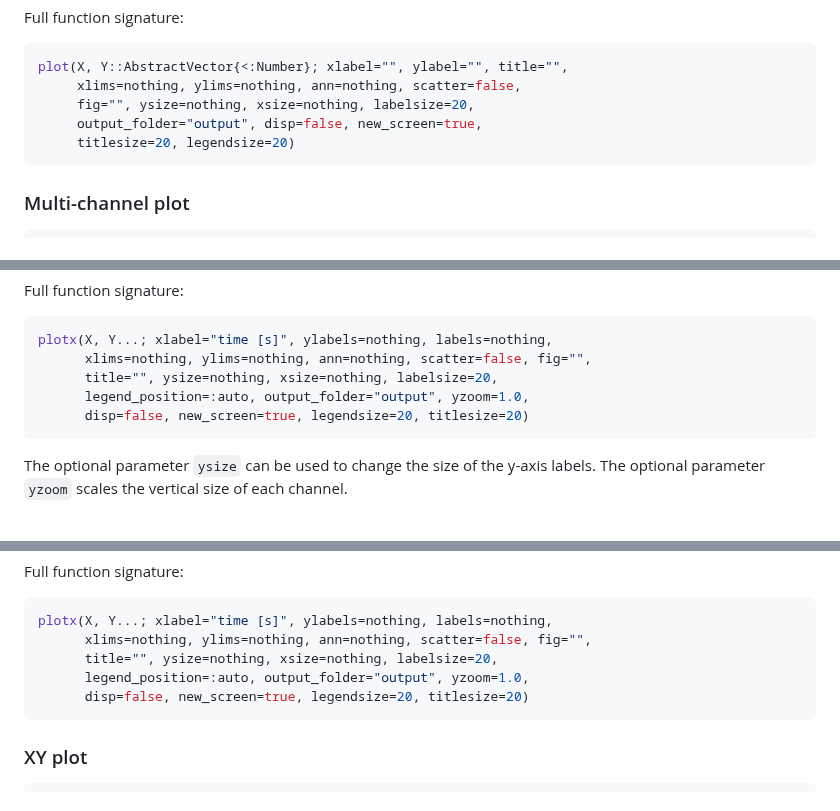
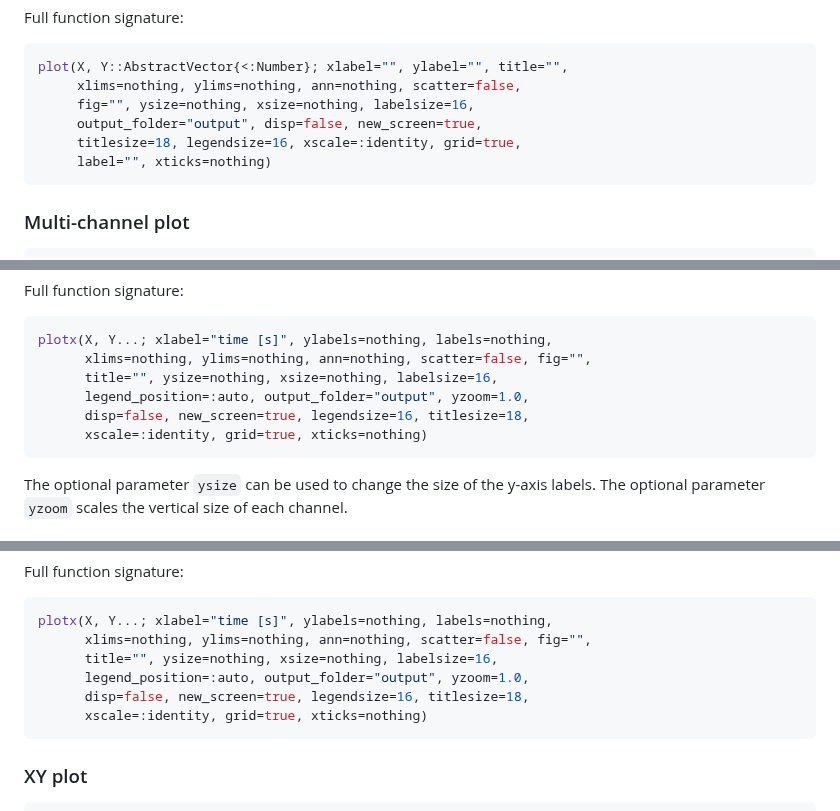
Before and after one commit to OpenSourceAWE/MakieControlPlots.jl, a Markdown page: README.md, 3 parts joined by grey strips. Rendered like a GitHub page.

````diff
--- a/README.md
+++ b/README.md
@@ -93,9 +93,10 @@ Full function signature:
 ```julia
 plot(X, Y::AbstractVector{<:Number}; xlabel="", ylabel="", title="",
      xlims=nothing, ylims=nothing, ann=nothing, scatter=false,
-     fig="", ysize=nothing, xsize=nothing, labelsize=20,
+     fig="", ysize=nothing, xsize=nothing, labelsize=16,
      output_folder="output", disp=false, new_screen=true,
-     titlesize=20, legendsize=20)
+     titlesize=18, legendsize=16, xscale=:identity, grid=true,
+     label="", xticks=nothing)
 ```
 
 ### Multi-channel plot
@@ -116,9 +117,10 @@ Full function signature:
 ```julia
 plotx(X, Y...; xlabel="time [s]", ylabels=nothing, labels=nothing,
       xlims=nothing, ylims=nothing, ann=nothing, scatter=false, fig="",
-      title="", ysize=nothing, xsize=nothing, labelsize=20,
+      title="", ysize=nothing, xsize=nothing, labelsize=16,
       legend_position=:auto, output_folder="output", yzoom=1.0,
-      disp=false, new_screen=true, legendsize=20, titlesize=20)
+      disp=false, new_screen=true, legendsize=16, titlesize=18,
+      xscale=:identity, grid=true, xticks=nothing)
 ```
 
 The optional parameter `ysize` can be used to change the size of the y-axis
@@ -151,9 +153,10 @@ Full function signature:
 ```julia
 plotx(X, Y...; xlabel="time [s]", ylabels=nothing, labels=nothing,
       xlims=nothing, ylims=nothing, ann=nothing, scatter=false, fig="",
-      title="", ysize=nothing, xsize=nothing, labelsize=20,
+      title="", ysize=nothing, xsize=nothing, labelsize=16,
       legend_position=:auto, output_folder="output", yzoom=1.0,
-      disp=false, new_screen=true, legendsize=20, titlesize=20)
+      disp=false, new_screen=true, legendsize=16, titlesize=18,
+      xscale=:identity, grid=true, xticks=nothing)
 ```
 
 ### XY plot
````
Also changed, not shown: other parts of README.md (+7 -7 lines), CHANGELOG.md (+41 -0 lines), output/a_really_figure_name_for_testing_purposes.png (added), output/a_really_long_figure_name_for_testing_purposes.png (added), output/simple.png (added), 12 other files.
